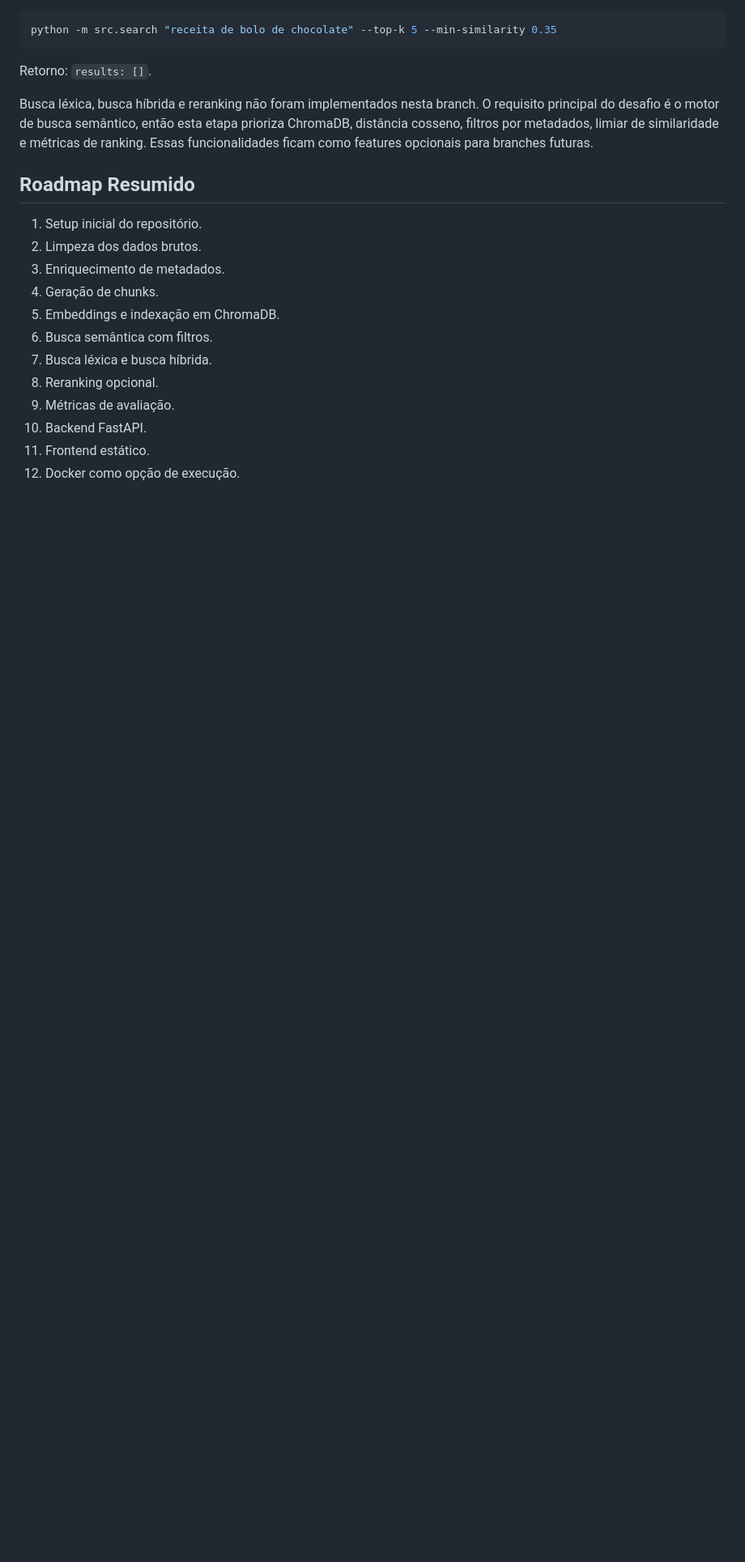
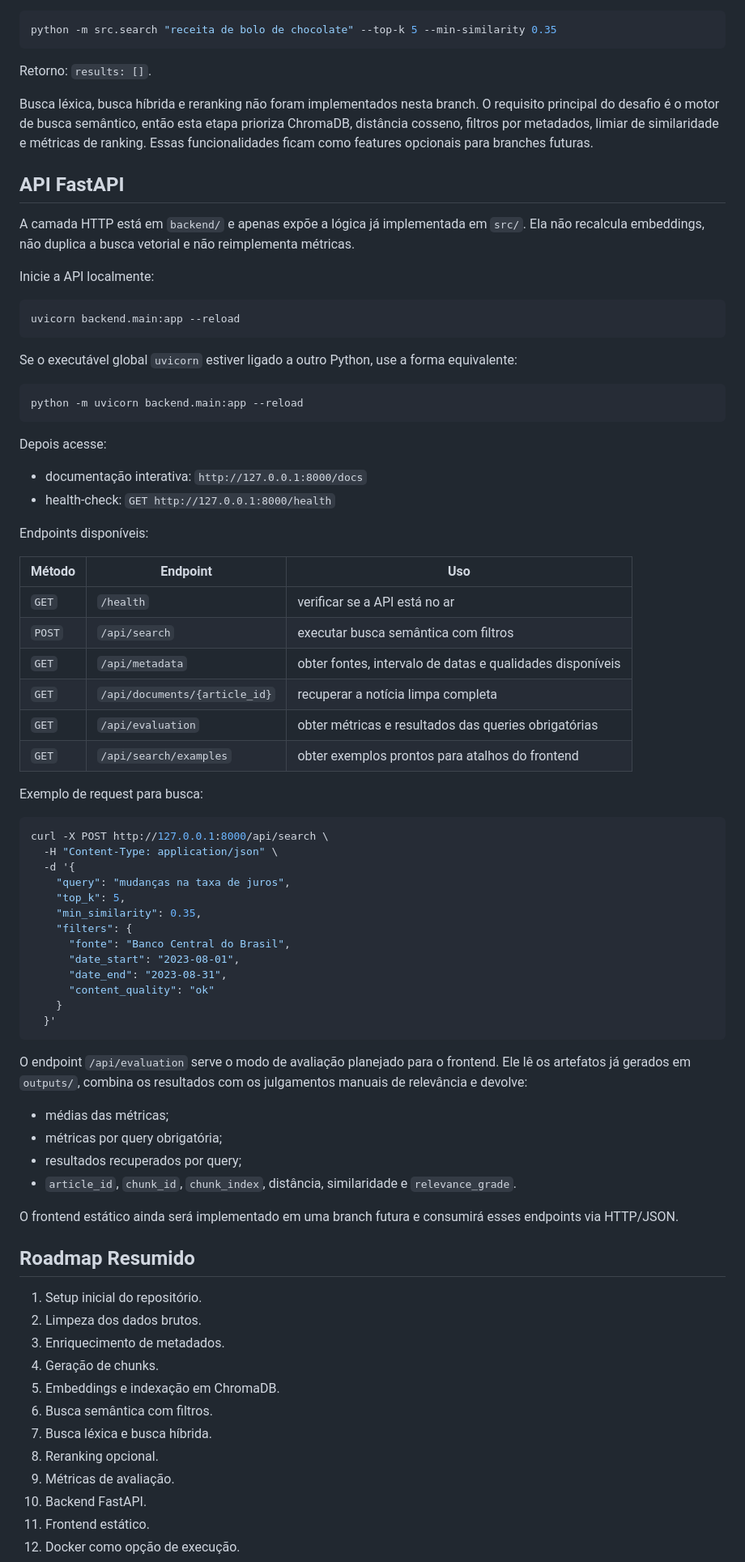
Before and after one commit to MtHenriqueF/fgv-ibre-semantic-search, a Markdown page: README.md, the part around one of its changes. Shown at 81% size. Drawn GitHub-style; blank space fills up the shorter version.

Commit message:
docs(readme): document api usage

````diff
--- a/README.md
+++ b/README.md
@@ -183,6 +183,65 @@ Retorno: `results: []`.
 
 Busca léxica, busca híbrida e reranking não foram implementados nesta branch. O requisito principal do desafio é o motor de busca semântico, então esta etapa prioriza ChromaDB, distância cosseno, filtros por metadados, limiar de similaridade e métricas de ranking. Essas funcionalidades ficam como features opcionais para branches futuras.
 
+## API FastAPI
+
+A camada HTTP está em `backend/` e apenas expõe a lógica já implementada em `src/`. Ela não recalcula embeddings, não duplica a busca vetorial e não reimplementa métricas.
+
+Inicie a API localmente:
+
+```bash
+uvicorn backend.main:app --reload
+```
+
+Se o executável global `uvicorn` estiver ligado a outro Python, use a forma equivalente:
+
+```bash
+python -m uvicorn backend.main:app --reload
+```
+
+Depois acesse:
+
+- documentação interativa: `http://127.0.0.1:8000/docs`
+- health-check: `GET http://127.0.0.1:8000/health`
+
+Endpoints disponíveis:
+
+| Método | Endpoint | Uso |
+| --- | --- | --- |
+| `GET` | `/health` | verificar se a API está no ar |
+| `POST` | `/api/search` | executar busca semântica com filtros |
+| `GET` | `/api/metadata` | obter fontes, intervalo de datas e qualidades disponíveis |
+| `GET` | `/api/documents/{article_id}` | recuperar a notícia limpa completa |
+| `GET` | `/api/evaluation` | obter métricas e resultados das queries obrigatórias |
+| `GET` | `/api/search/examples` | obter exemplos prontos para atalhos do frontend |
+
+Exemplo de request para busca:
+
+```bash
+curl -X POST http://127.0.0.1:8000/api/search \
+  -H "Content-Type: application/json" \
+  -d '{
+    "query": "mudanças na taxa de juros",
+    "top_k": 5,
+    "min_similarity": 0.35,
+    "filters": {
+      "fonte": "Banco Central do Brasil",
+      "date_start": "2023-08-01",
+      "date_end": "2023-08-31",
+      "content_quality": "ok"
+    }
+  }'
+```
+
+O endpoint `/api/evaluation` serve o modo de avaliação planejado para o frontend. Ele lê os artefatos já gerados em `outputs/`, combina os resultados com os julgamentos manuais de relevância e devolve:
+
+- médias das métricas;
+- métricas por query obrigatória;
+- resultados recuperados por query;
+- `article_id`, `chunk_id`, `chunk_index`, distância, similaridade e `relevance_grade`.
+
+O frontend estático ainda será implementado em uma branch futura e consumirá esses endpoints via HTTP/JSON.
+
 ## Roadmap Resumido
 
 1. Setup inicial do repositório.
````
Also changed, not shown: other parts of README.md (+2 -2 lines).
